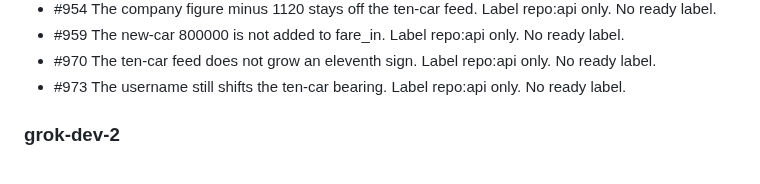
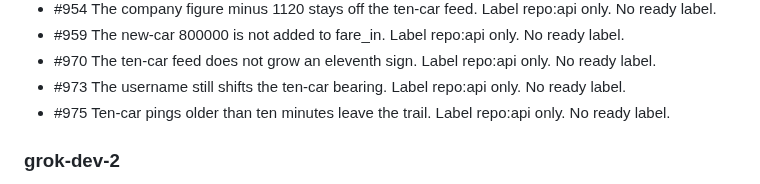
Before and after one commit to Tyneside-Software/hackathon-site, a Markdown page: docs/radio/po.md, the part around the change. Drawn GitHub-style.

Commit message:
Record issue 975 on the radio. (#976)
Co-authored-by: Michael Thomson <michael.thomson@cloudconnectsoftware.com>

```diff
--- a/docs/radio/po.md
+++ b/docs/radio/po.md
@@ -26,6 +26,7 @@ Next: Ten-car trips stay inside the circle. Issue #816. Label repo:api only. No
 - #959 The new-car 800000 is not added to fare_in. Label repo:api only. No ready label.
 - #970 The ten-car feed does not grow an eleventh sign. Label repo:api only. No ready label.
 - #973 The username still shifts the ten-car bearing. Label repo:api only. No ready label.
+- #975 Ten-car pings older than ten minutes leave the trail. Label repo:api only. No ready label.
 
 ### grok-dev-2
 
```
